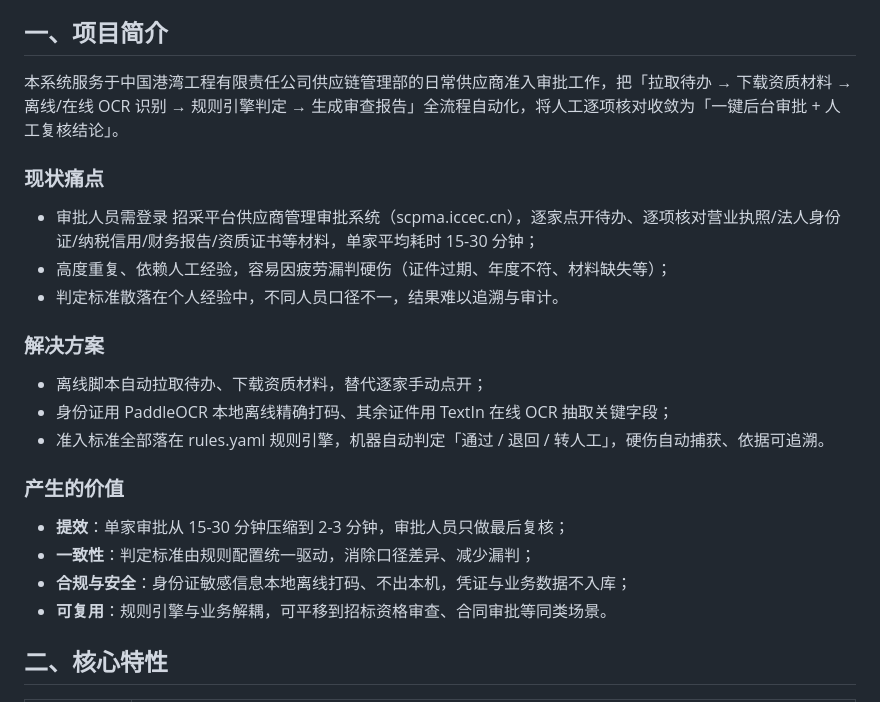
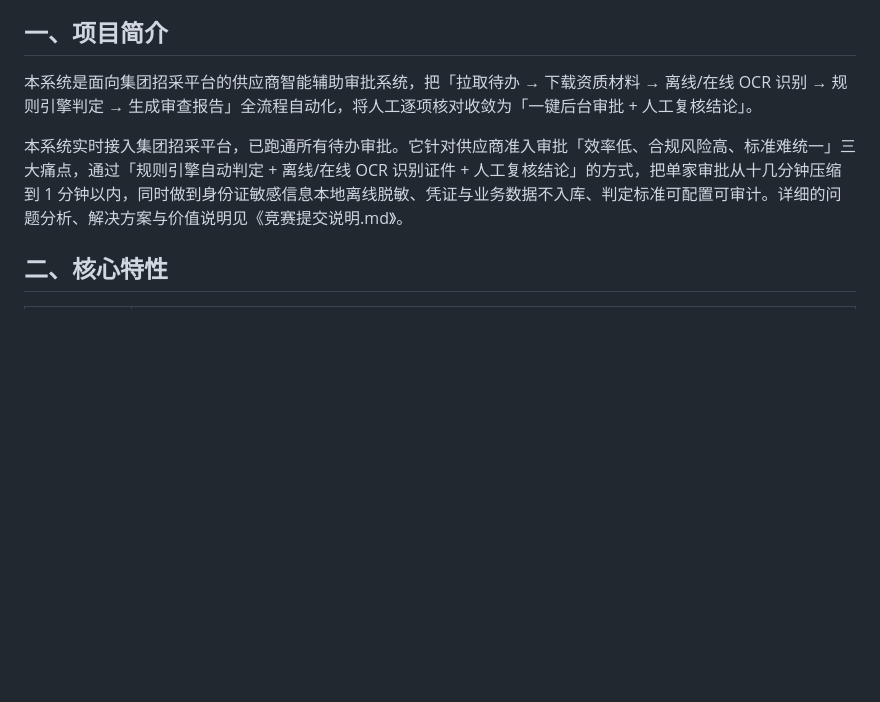
Before and after one commit to quinn5038/supplier-approval, a Markdown page: README.md, the part around the change. Rendered like a GitHub page; blank space fills up the shorter version.

Commit message:
docs: 统一系统定位表述 + 精简README概述
- 系统定位「面向中国港湾供应链管理部」→「面向集团招采平台」统一
- 「已覆盖40家供应商」→「实时接入招采平台，已跑通所有待办审批」
- README「现状痛点/解决方案/产生的价值」三节合并为一段概述，详细说明迁移至竞赛提交说明「实际效果」节

```diff
--- a/README.md
+++ b/README.md
@@ -4,26 +4,9 @@
 
 ## 一、项目简介
 
-本系统服务于中国港湾工程有限责任公司供应链管理部的日常供应商准入审批工作，把「拉取待办 → 下载资质材料 → 离线/在线 OCR 识别 → 规则引擎判定 → 生成审查报告」全流程自动化，将人工逐项核对收敛为「一键后台审批 + 人工复核结论」。
+本系统是面向集团招采平台的供应商智能辅助审批系统，把「拉取待办 → 下载资质材料 → 离线/在线 OCR 识别 → 规则引擎判定 → 生成审查报告」全流程自动化，将人工逐项核对收敛为「一键后台审批 + 人工复核结论」。
 
-### 现状痛点
-
-- 审批人员需登录 招采平台供应商管理审批系统（scpma.iccec.cn），逐家点开待办、逐项核对营业执照/法人身份证/纳税信用/财务报告/资质证书等材料，单家平均耗时 15-30 分钟；
-- 高度重复、依赖人工经验，容易因疲劳漏判硬伤（证件过期、年度不符、材料缺失等）；
-- 判定标准散落在个人经验中，不同人员口径不一，结果难以追溯与审计。
-
-### 解决方案
-
-- 离线脚本自动拉取待办、下载资质材料，替代逐家手动点开；
-- 身份证用 PaddleOCR 本地离线精确打码、其余证件用 TextIn 在线 OCR 抽取关键字段；
-- 准入标准全部落在 rules.yaml 规则引擎，机器自动判定「通过 / 退回 / 转人工」，硬伤自动捕获、依据可追溯。
-
-### 产生的价值
-
-- **提效**：单家审批从 15-30 分钟压缩到 2-3 分钟，审批人员只做最后复核；
-- **一致性**：判定标准由规则配置统一驱动，消除口径差异、减少漏判；
-- **合规与安全**：身份证敏感信息本地离线打码、不出本机，凭证与业务数据不入库；
-- **可复用**：规则引擎与业务解耦，可平移到招标资格审查、合同审批等同类场景。
+本系统实时接入集团招采平台，已跑通所有待办审批。它针对供应商准入审批「效率低、合规风险高、标准难统一」三大痛点，通过「规则引擎自动判定 + 离线/在线 OCR 识别证件 + 人工复核结论」的方式，把单家审批从十几分钟压缩到 1 分钟以内，同时做到身份证敏感信息本地离线脱敏、凭证与业务数据不入库、判定标准可配置可审计。详细的问题分析、解决方案与价值说明见《竞赛提交说明.md》。
 
 ## 二、核心特性
 
```
Also changed, not shown: 竞赛提交说明.md (+6 -4 lines).
